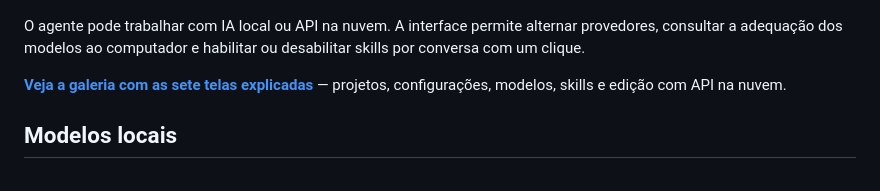
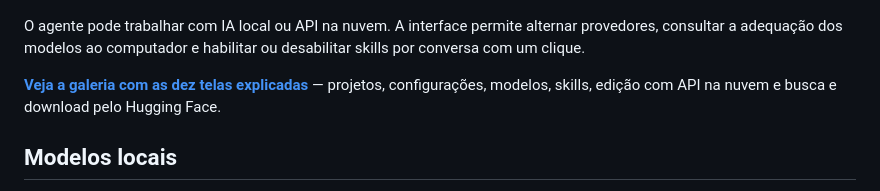
Before and after one commit to WAGNERMBBRAGA/NEXA, a Markdown page: README.md, the part around the change. GitHub-like rendering.

Commit message:
docs: show Hugging Face model search and download

```diff
--- a/README.md
+++ b/README.md
@@ -12,7 +12,7 @@ O projeto começou a ser desenvolvido há pouco tempo e ainda precisa de melhori
 
 O agente pode trabalhar com IA local ou API na nuvem. A interface permite alternar provedores, consultar a adequação dos modelos ao computador e habilitar ou desabilitar skills por conversa com um clique.
 
-**[Veja a galeria com as sete telas explicadas](docs/GALERIA.md)** — projetos, configurações, modelos, skills e edição com API na nuvem.
+**[Veja a galeria com as dez telas explicadas](docs/GALERIA.md)** — projetos, configurações, modelos, skills, edição com API na nuvem e busca e download pelo Hugging Face.
 
 ## Modelos locais
 
```
Also changed, not shown: docs/GALERIA.md (+23 -1 lines), docs/imagens/08-model-store-hugging-face.png (added), docs/imagens/09-busca-modelos-hugging-face.png (added), docs/imagens/10-download-em-andamento.png (added).
